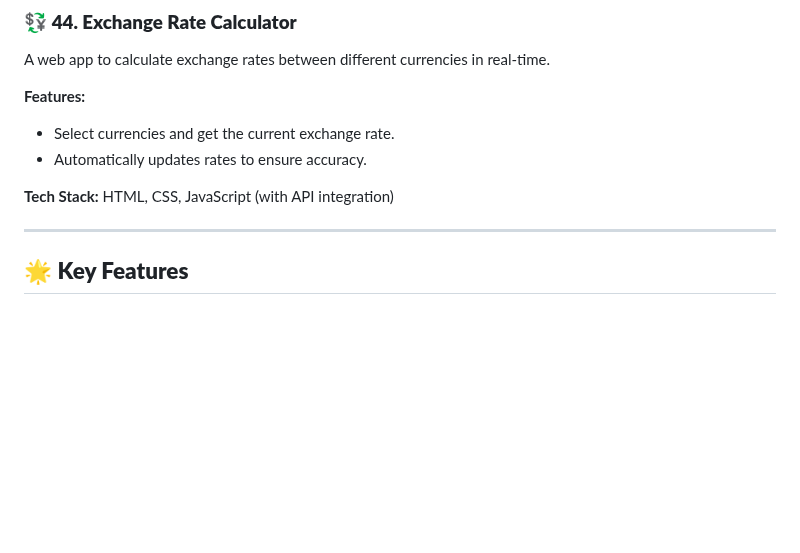
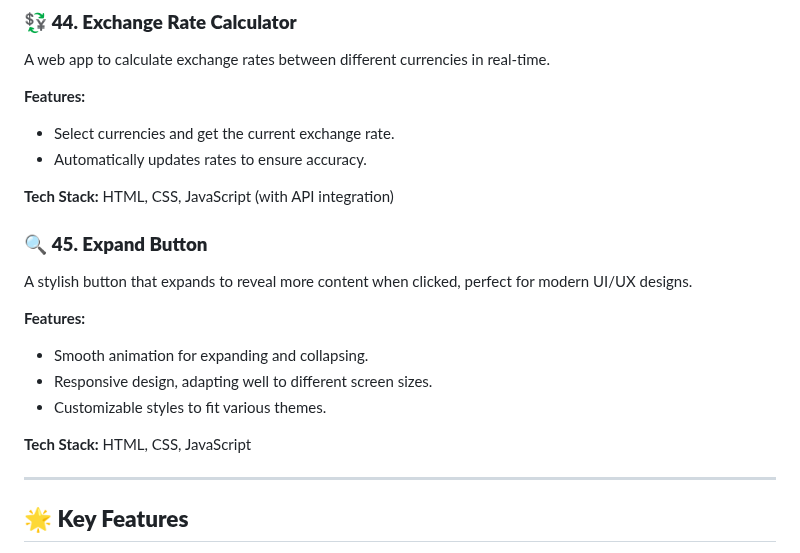
Before and after one commit to dhiwinsamrich/Web_Development_Mini_Projects, a Markdown page: README.md, the part around the change. Rendered like a GitHub page; blank space fills up the shorter version.

```diff
--- a/README.md
+++ b/README.md
@@ -522,6 +522,16 @@ A web app to calculate exchange rates between different currencies in real-time.
 
 **Tech Stack:** HTML, CSS, JavaScript (with API integration)
 
+### 🔍 **45. Expand Button**
+A stylish button that expands to reveal more content when clicked, perfect for modern UI/UX designs.
+
+**Features:**
+- Smooth animation for expanding and collapsing.
+- Responsive design, adapting well to different screen sizes.
+- Customizable styles to fit various themes.
+
+**Tech Stack:** HTML, CSS, JavaScript
+
 ---
 
 ## 🌟 **Key Features**
```
